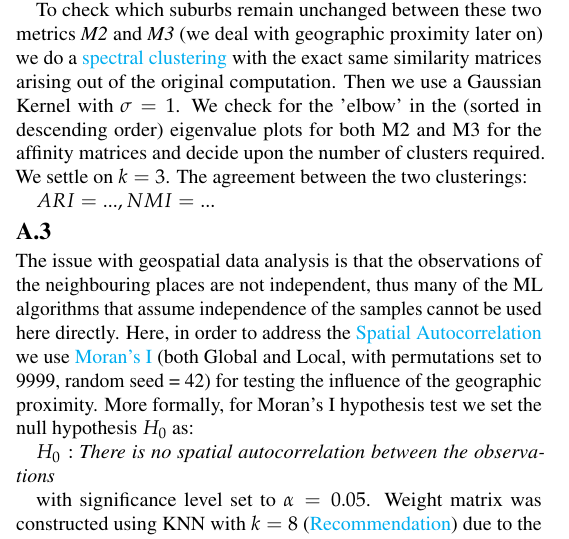
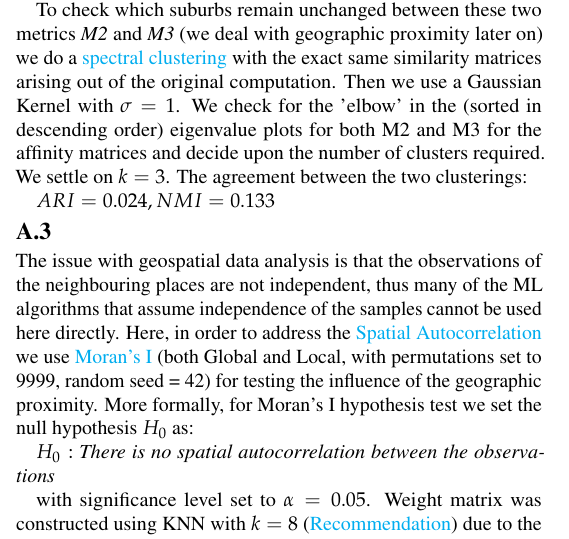
Before and after one commit to Subhasis-Biswas/ML4CPS_Project2, a LaTeX document (doc/main.tex): part of one column of page 1 of 2, cut so that both start at the same text. Compiled offline with pdfLaTeX.

```diff
--- a/doc/main.tex
+++ b/doc/main.tex
@@ -195,7 +195,7 @@
 
 To check which suburbs remain unchanged between these two metrics \textit{M2} and \textit{M3} (we deal with geographic proximity later on) we do a \href{https://en.wikipedia.org/wiki/Spectral_clustering}{spectral clustering} with the exact same similarity matrices arising out of the original computation. Then we use a Gaussian Kernel with $\sigma=1$. We check for the 'elbow' in the (sorted in descending order) eigenvalue plots for both M2 and M3 for the affinity matrices and decide upon the number of clusters required. We settle on $k=3$. The agreement between the two clusterings:
 
-$ARI=..., NMI=...$
+$ARI=0.024, NMI=0.133$
 
 
 \subsection{A.3}
```
Also changed, not shown: 1 other file.
